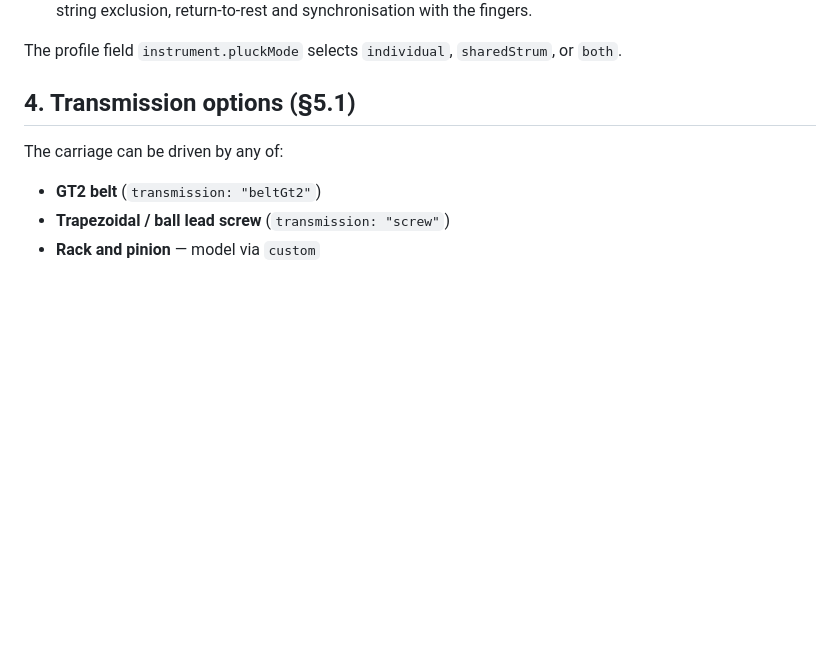
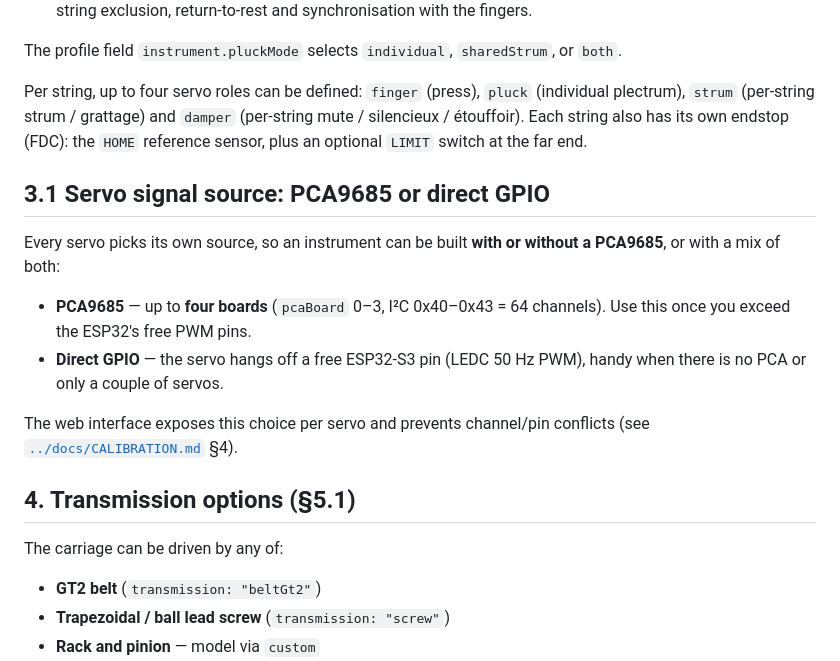
Before and after one commit to glloq/Stepper-Plucked-Strings-GMB, a Markdown page: mechanics/README.md, the part around the change. Rendered like a GitHub page; blank space fills up the shorter version.

```diff
--- a/mechanics/README.md
+++ b/mechanics/README.md
@@ -58,6 +58,25 @@ Two modes, which may be combined on the same instrument:
 
 The profile field `instrument.pluckMode` selects `individual`, `sharedStrum`, or
 `both`.
+
+Per string, up to four servo roles can be defined: `finger` (press), `pluck`
+(individual plectrum), `strum` (per-string strum / grattage) and `damper`
+(per-string mute / silencieux / étouffoir). Each string also has its own endstop
+(FDC): the `HOME` reference sensor, plus an optional `LIMIT` switch at the far
+end.
+
+## 3.1 Servo signal source: PCA9685 or direct GPIO
+
+Every servo picks its own source, so an instrument can be built **with or without
+a PCA9685**, or with a mix of both:
+
+* **PCA9685** — up to **four boards** (`pcaBoard` 0–3, I²C 0x40–0x43 = 64
+  channels). Use this once you exceed the ESP32's free PWM pins.
+* **Direct GPIO** — the servo hangs off a free ESP32-S3 pin (LEDC 50 Hz PWM),
+  handy when there is no PCA or only a couple of servos.
+
+The web interface exposes this choice per servo and prevents channel/pin
+conflicts (see [`../docs/CALIBRATION.md`](../docs/CALIBRATION.md) §4).
 
 ## 4. Transmission options (§5.1)
 
```
Also changed, not shown: docs/CALIBRATION.md (+46 -5 lines).
